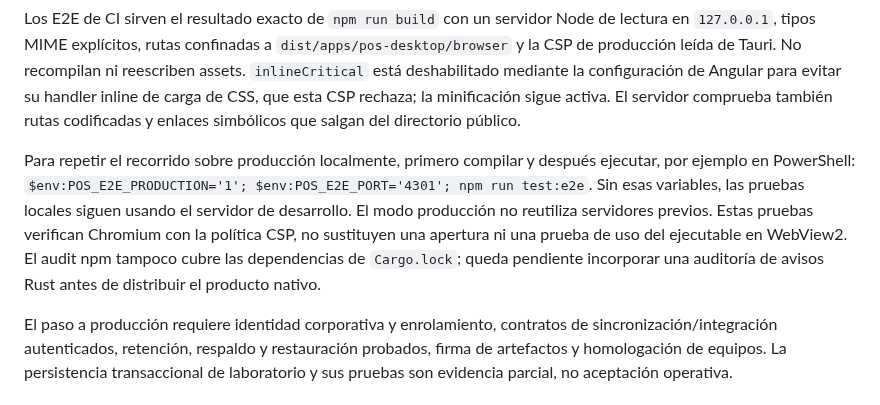
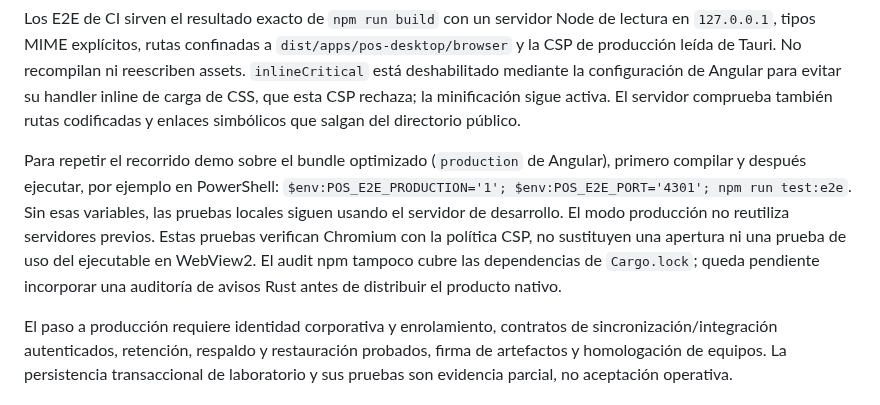
Before and after one commit to developer-implementos/pos-docs, a Markdown page: docs/security.md, the part around the change. GitHub-like rendering.

```diff
--- a/docs/security.md
+++ b/docs/security.md
@@ -45,6 +45,6 @@ Tauri declara una capability local sin permisos y no registra comandos de negoci
 
 Los E2E de CI sirven el resultado exacto de `npm run build` con un servidor Node de lectura en `127.0.0.1`, tipos MIME explícitos, rutas confinadas a `dist/apps/pos-desktop/browser` y la CSP de producción leída de Tauri. No recompilan ni reescriben assets. `inlineCritical` está deshabilitado mediante la configuración de Angular para evitar su handler inline de carga de CSS, que esta CSP rechaza; la minificación sigue activa. El servidor comprueba también rutas codificadas y enlaces simbólicos que salgan del directorio público.
 
-Para repetir el recorrido sobre producción localmente, primero compilar y después ejecutar, por ejemplo en PowerShell: `$env:POS_E2E_PRODUCTION='1'; $env:POS_E2E_PORT='4301'; npm run test:e2e`. Sin esas variables, las pruebas locales siguen usando el servidor de desarrollo. El modo producción no reutiliza servidores previos. Estas pruebas verifican Chromium con la política CSP, no sustituyen una apertura ni una prueba de uso del ejecutable en WebView2. El audit npm tampoco cubre las dependencias de `Cargo.lock`; queda pendiente incorporar una auditoría de avisos Rust antes de distribuir el producto nativo.
+Para repetir el recorrido demo sobre el bundle optimizado (`production` de Angular), primero compilar y después ejecutar, por ejemplo en PowerShell: `$env:POS_E2E_PRODUCTION='1'; $env:POS_E2E_PORT='4301'; npm run test:e2e`. Sin esas variables, las pruebas locales siguen usando el servidor de desarrollo. El modo producción no reutiliza servidores previos. Estas pruebas verifican Chromium con la política CSP, no sustituyen una apertura ni una prueba de uso del ejecutable en WebView2. El audit npm tampoco cubre las dependencias de `Cargo.lock`; queda pendiente incorporar una auditoría de avisos Rust antes de distribuir el producto nativo.
 
 El paso a producción requiere identidad corporativa y enrolamiento, contratos de sincronización/integración autenticados, retención, respaldo y restauración probados, firma de artefactos y homologación de equipos. La persistencia transaccional de laboratorio y sus pruebas son evidencia parcial, no aceptación operativa.
```
Also changed, not shown: docs/product-repository.md (+1 -1 lines).
